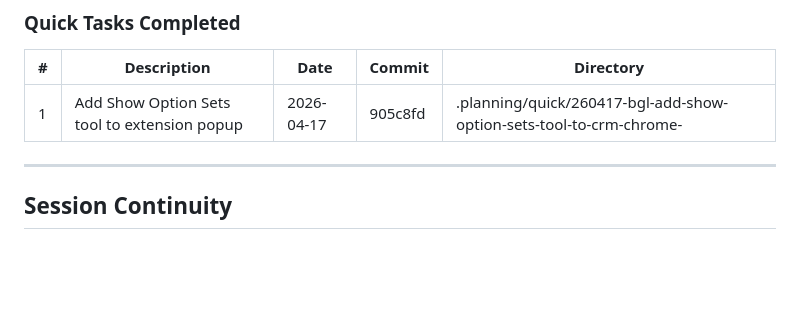
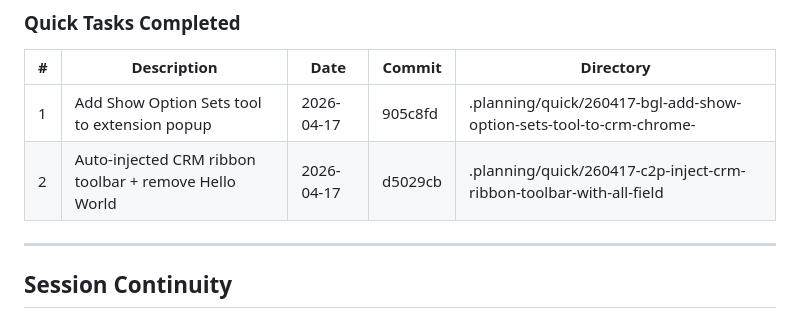
Before and after one commit to runembp/DynamicsCat, a Markdown page: .planning/STATE.md, the part around the change. Drawn GitHub-style; blank space fills up the shorter version.

Commit message:
docs: record quick task 260417-c2p ribbon toolbar + remove Hello World
Co-authored-by: Copilot <223556219+Copilot@users.noreply.github.com>

```diff
--- a/.planning/STATE.md
+++ b/.planning/STATE.md
@@ -79,6 +79,7 @@ None.
 | # | Description | Date | Commit | Directory |
 |---|-------------|------|--------|-----------|
 | 1 | Add Show Option Sets tool to extension popup | 2026-04-17 | 905c8fd | .planning/quick/260417-bgl-add-show-option-sets-tool-to-crm-chrome- |
+| 2 | Auto-injected CRM ribbon toolbar + remove Hello World | 2026-04-17 | d5029cb | .planning/quick/260417-c2p-inject-crm-ribbon-toolbar-with-all-field |
 
 ---
 
```
Also changed, not shown: 2 other files.
